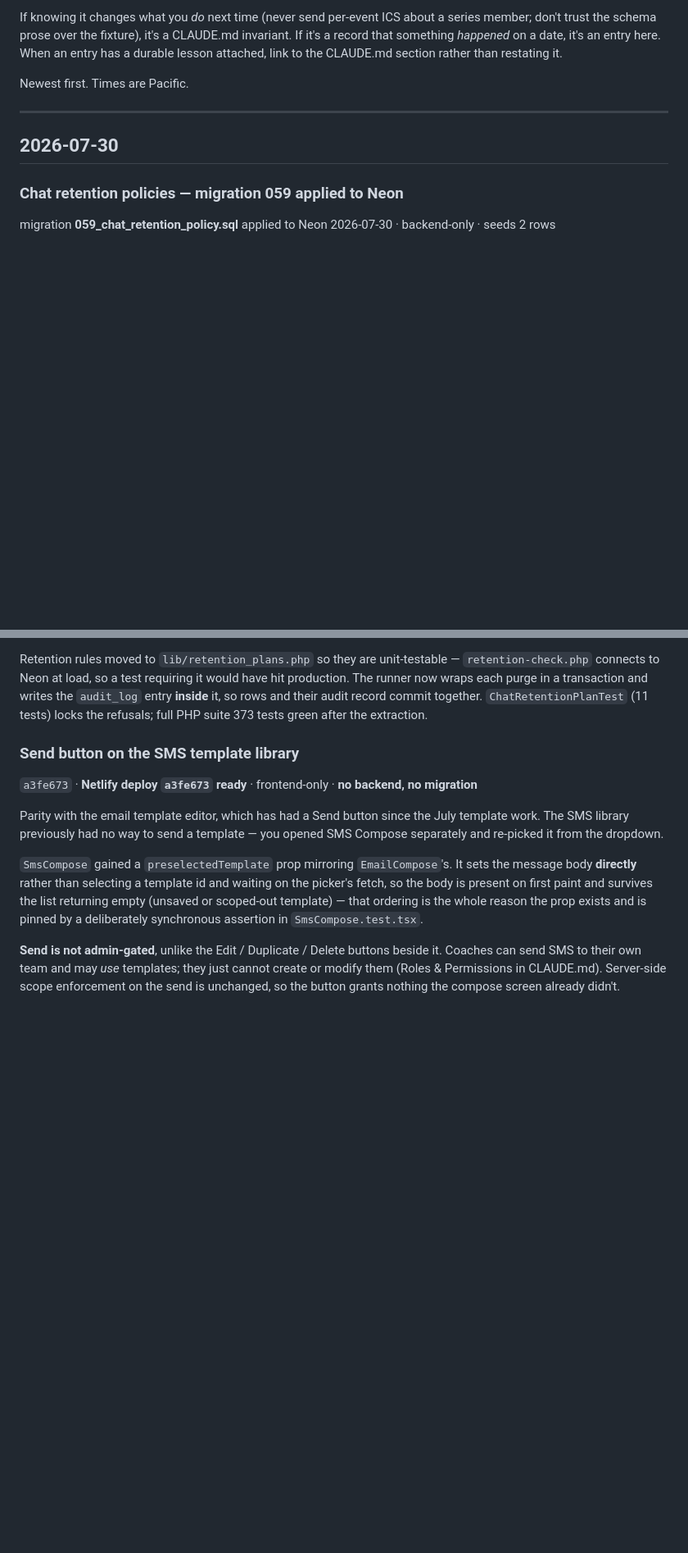
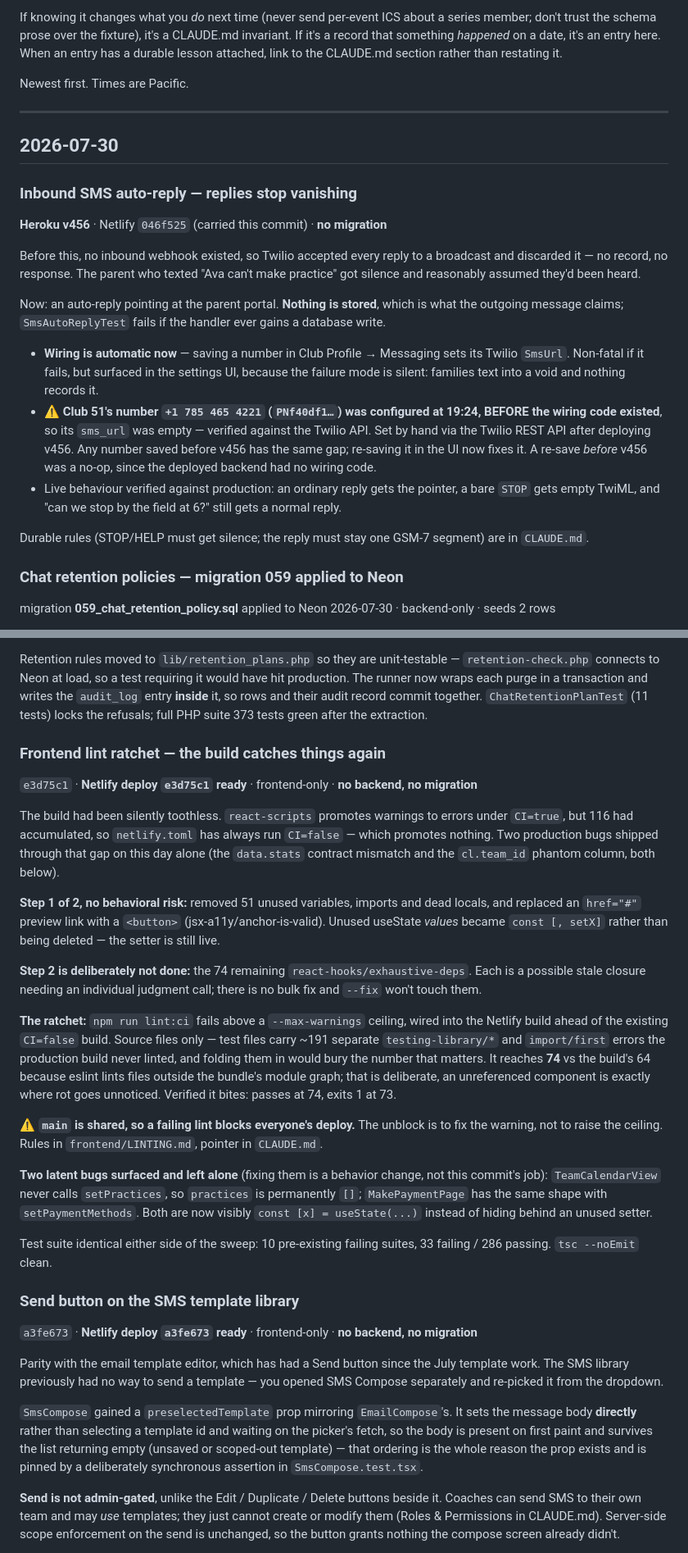
Before and after one commit to magnusmagz/TeamselevatedProduction, a Markdown page: CHANGELOG.md, 2 parts joined by grey strips. Shown at 82% size. Rendered like a GitHub page; blank space fills up the shorter version.

Commit message:
Changelog + CLAUDE.md: the frontend lint ratchet
Records the deploy and, more importantly, the rule that keeps it useful: the
ceiling only goes down, and flipping the build to CI=true would undo the whole
thing by making every deploy fail.

Co-Authored-By: Claude Opus 5 (1M context) <noreply@anthropic.com>

```diff
--- a/CHANGELOG.md
+++ b/CHANGELOG.md
@@ -32,6 +32,33 @@ Newest first. Times are Pacific.
 
 ## 2026-07-30
 
+### Inbound SMS auto-reply — replies stop vanishing
+**Heroku v456** · Netlify `046f525` (carried this commit) · **no migration**
+
+Before this, no inbound webhook existed, so Twilio accepted every reply to a
+broadcast and discarded it — no record, no response. The parent who texted "Ava
+can't make practice" got silence and reasonably assumed they'd been heard.
+
+Now: an auto-reply pointing at the parent portal. **Nothing is stored**, which is
+what the outgoing message claims; `SmsAutoReplyTest` fails if the handler ever
+gains a database write.
+
+- **Wiring is automatic now** — saving a number in Club Profile → Messaging sets
+  its Twilio `SmsUrl`. Non-fatal if it fails, but surfaced in the settings UI,
+  because the failure mode is silent: families text into a void and nothing
+  records it.
+- **⚠️ Club 51's number `+1 785 465 4221` (`PNf40df1…`) was configured at 19:24,
+  BEFORE the wiring code existed**, so its `sms_url` was empty — verified against
+  the Twilio API. Set by hand via the Twilio REST API after deploying v456. Any
+  number saved before v456 has the same gap; re-saving it in the UI now fixes it.
+  A re-save *before* v456 was a no-op, since the deployed backend had no wiring code.
+- Live behaviour verified against production: an ordinary reply gets the pointer,
+  a bare `STOP` gets empty TwiML, and "can we stop by the field at 6?" still gets
+  a normal reply.
+
+Durable rules (STOP/HELP must get silence; the reply must stay one GSM-7 segment)
+are in `CLAUDE.md`.
+
 ### Chat retention policies — migration 059 applied to Neon
 migration **059_chat_retention_policy.sql** applied to Neon 2026-07-30 · backend-only · seeds 2 rows
 
@@ -59,6 +86,40 @@ connects to Neon at load, so a test requiring it would have hit production. The
 each purge in a transaction and writes the `audit_log` entry **inside** it, so rows and their audit
 record commit together. `ChatRetentionPlanTest` (11 tests) locks the refusals; full PHP suite 373
 tests green after the extraction.
+### Frontend lint ratchet — the build catches things again
+`e3d75c1` · **Netlify deploy `e3d75c1` ready** · frontend-only · **no backend, no migration**
+
+The build had been silently toothless. `react-scripts` promotes warnings to errors under `CI=true`,
+but 116 had accumulated, so `netlify.toml` has always run `CI=false` — which promotes nothing. Two
+production bugs shipped through that gap on this day alone (the `data.stats` contract mismatch and
+the `cl.team_id` phantom column, both below).
+
+**Step 1 of 2, no behavioral risk:** removed 51 unused variables, imports and dead locals, and
+replaced an `href="#"` preview link with a `<button>` (jsx-a11y/anchor-is-valid). Unused useState
+*values* became `const [, setX]` rather than being deleted — the setter is still live.
+
+**Step 2 is deliberately not done:** the 74 remaining `react-hooks/exhaustive-deps`. Each is a
+possible stale closure needing an individual judgment call; there is no bulk fix and `--fix` won't
+touch them.
+
+**The ratchet:** `npm run lint:ci` fails above a `--max-warnings` ceiling, wired into the Netlify
+build ahead of the existing `CI=false` build. Source files only — test files carry ~191 separate
+`testing-library/*` and `import/first` errors the production build never linted, and folding them
+in would bury the number that matters. It reaches **74** vs the build's 64 because eslint lints
+files outside the bundle's module graph; that is deliberate, an unreferenced component is exactly
+where rot goes unnoticed. Verified it bites: passes at 74, exits 1 at 73.
+
+⚠️ **`main` is shared, so a failing lint blocks everyone's deploy.** The unblock is to fix the
+warning, not to raise the ceiling. Rules in `frontend/LINTING.md`, pointer in `CLAUDE.md`.
+
+**Two latent bugs surfaced and left alone** (fixing them is a behavior change, not this commit's
+job): `TeamCalendarView` never calls `setPractices`, so `practices` is permanently `[]`;
+`MakePaymentPage` has the same shape with `setPaymentMethods`. Both are now visibly
+`const [x] = useState(...)` instead of hiding behind an unused setter.
+
+Test suite identical either side of the sweep: 10 pre-existing failing suites, 33 failing /
+286 passing. `tsc --noEmit` clean.
+
 ### Send button on the SMS template library
 `a3fe673` · **Netlify deploy `a3fe673` ready** · frontend-only · **no backend, no migration**
 
```
Also changed, not shown: CLAUDE.md (+11 -1 lines).
